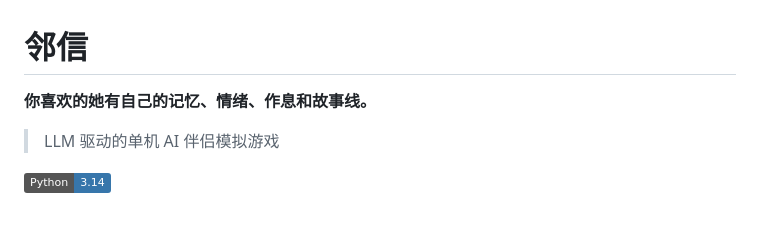
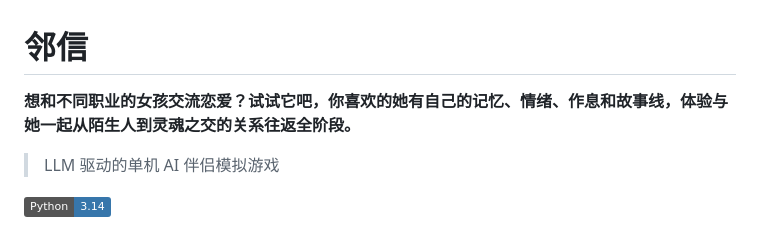
Before and after one commit to LeeND916/linxin, a Markdown page: README.md, the part around the change. GitHub-like rendering; badges without logos.

```diff
--- a/README.md
+++ b/README.md
@@ -1,6 +1,6 @@
 # 邻信
 
-**你喜欢的她有自己的记忆、情绪、作息和故事线。**
+**想和不同职业的女孩交流恋爱？试试它吧，你喜欢的她有自己的记忆、情绪、作息和故事线，体验与她一起从陌生人到灵魂之交的关系往返全阶段。**
 
 > LLM 驱动的单机 AI 伴侣模拟游戏
 
```
